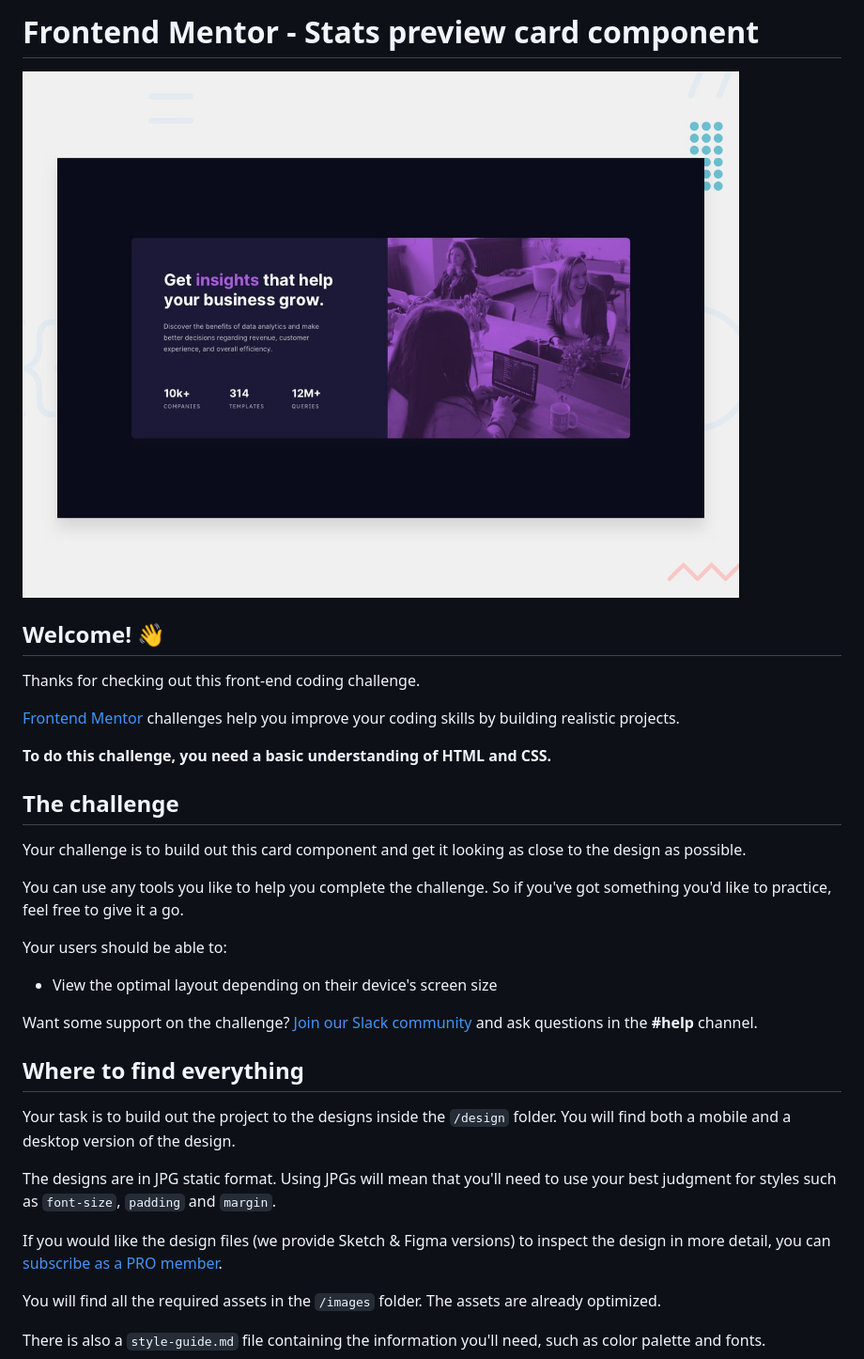
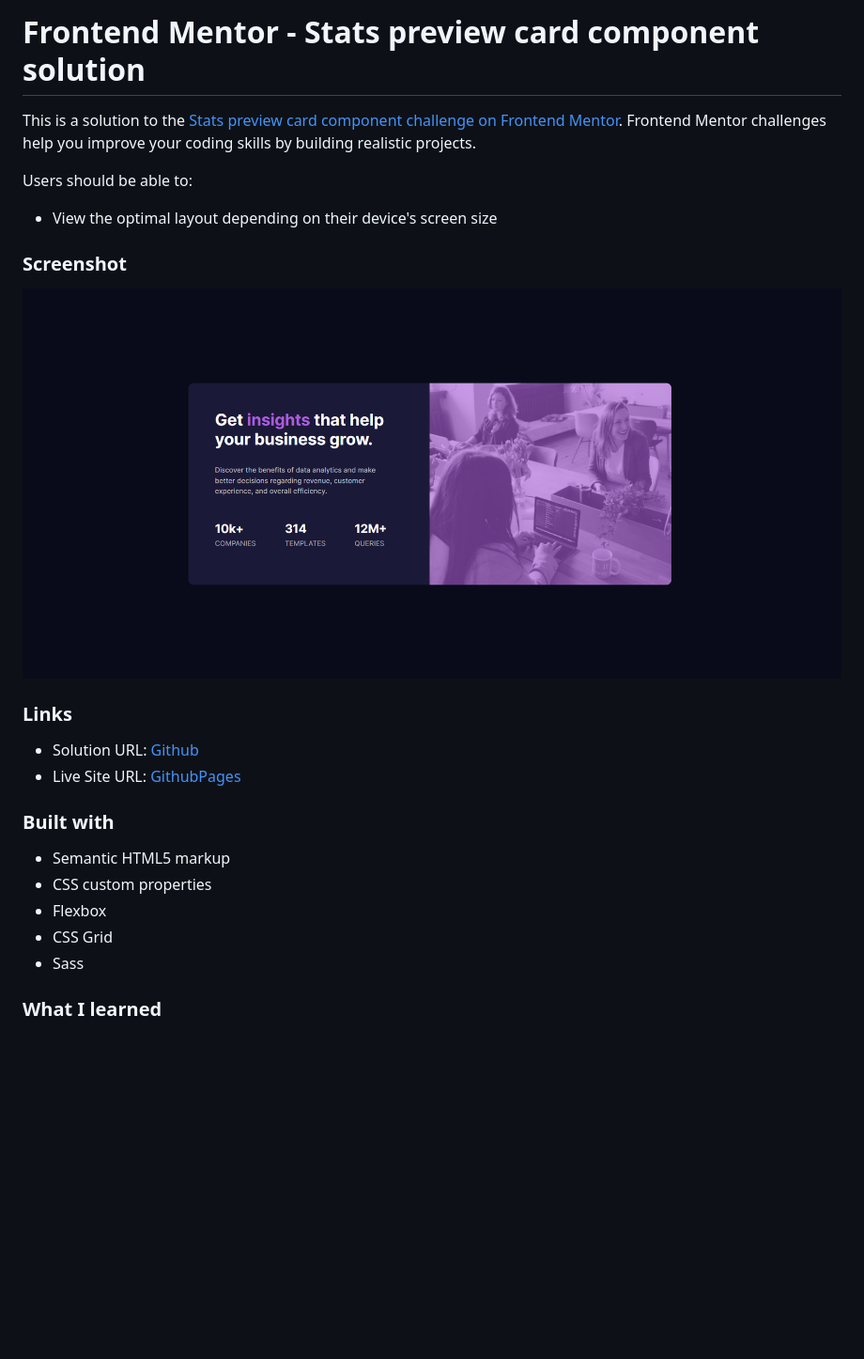
Before and after one commit to jmmaglonzo/Stats-preview-card-component, a Markdown page: README.md, the part around the change printed below. Shown: that part at 94% size. Rendered like a GitHub page; pictures changed too: images/Screenshot 2023-08-28 230535.png (added); blank space fills up the shorter version.

```diff
--- a/README.md
+++ b/README.md
@@ -1,36 +1,27 @@
-# Frontend Mentor - Stats preview card component
+# Frontend Mentor - Stats preview card component solution
 
-![Design preview for the Stats preview card component coding challenge](./design/desktop-preview.jpg)
+This is a solution to the [Stats preview card component challenge on Frontend Mentor](https://www.frontendmentor.io/challenges/stats-preview-card-component-8JqbgoU62). Frontend Mentor challenges help you improve your coding skills by building realistic projects.
 
-## Welcome! 👋
-
-Thanks for checking out this front-end coding challenge.
-
-[Frontend Mentor](https://www.frontendmentor.io) challenges help you improve your coding skills by building realistic projects.
-
-**To do this challenge, you need a basic understanding of HTML and CSS.**
-
-## The challenge
-
-Your challenge is to build out this card component and get it looking as close to the design as possible.
-
-You can use any tools you like to help you complete the challenge. So if you've got something you'd like to practice, feel free to give it a go.
-
-Your users should be able to:
+Users should be able to:
 
 - View the optimal layout depending on their device's screen size
 
-Want some support on the challenge? [Join our Slack community](https://www.frontendmentor.io/slack) and ask questions in the **#help** channel.
+### Screenshot
 
-## Where to find everything
+![](./images/Screenshot%202023-08-28%20230535.png)
 
-Your task is to build out the project to the designs inside the `/design` folder. You will find both a mobile and a desktop version of the design.
+### Links
 
-The designs are in JPG static format. Using JPGs will mean that you'll need to use your best judgment for styles such as `font-size`, `padding` and `margin`.
+- Solution URL: [Github](https://github.com/jmmaglonzo/Stats-preview-card-component)
+- Live Site URL: [GithubPages](https://jmmaglonzo.github.io/Stats-preview-card-component/)
 
-If you would like the design files (we provide Sketch & Figma versions) to inspect the design in more detail, you can [subscribe as a PRO member](https://www.frontendmentor.io/pro).
+### Built with
 
-You will find all the required assets in the `/images` folder. The assets are already optimized.
+- Semantic HTML5 markup
+- CSS custom properties
+- Flexbox
+- CSS Grid
+- Sass
 
-There is also a `style-guide.md` file containing the information you'll need, such as color palette and fonts.
+### What I learned
 
```
Also changed, not shown: other parts of README.md (+1 -55 lines), README-template.md (deleted, +0 -28 lines), style-guide.md (deleted, +0 -36 lines).
